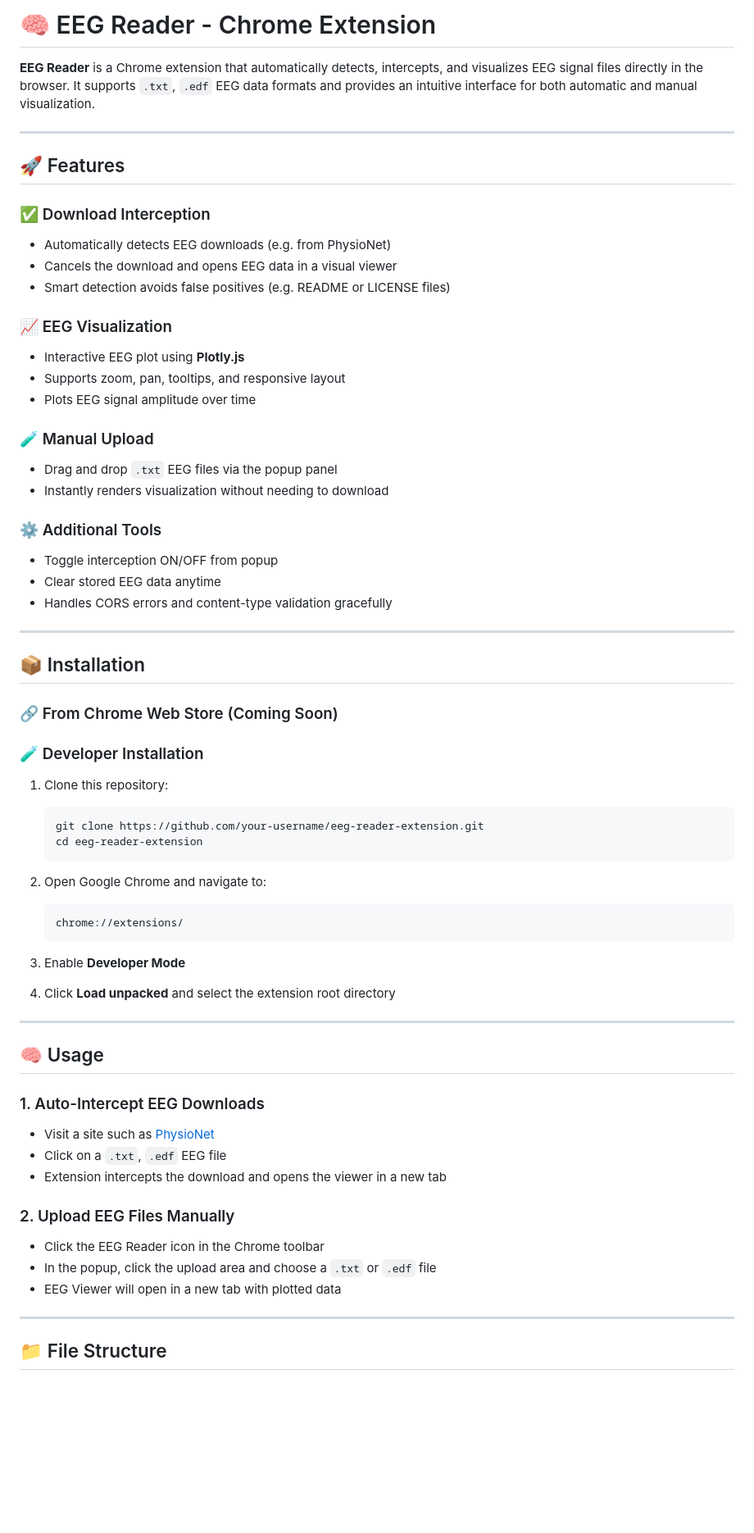
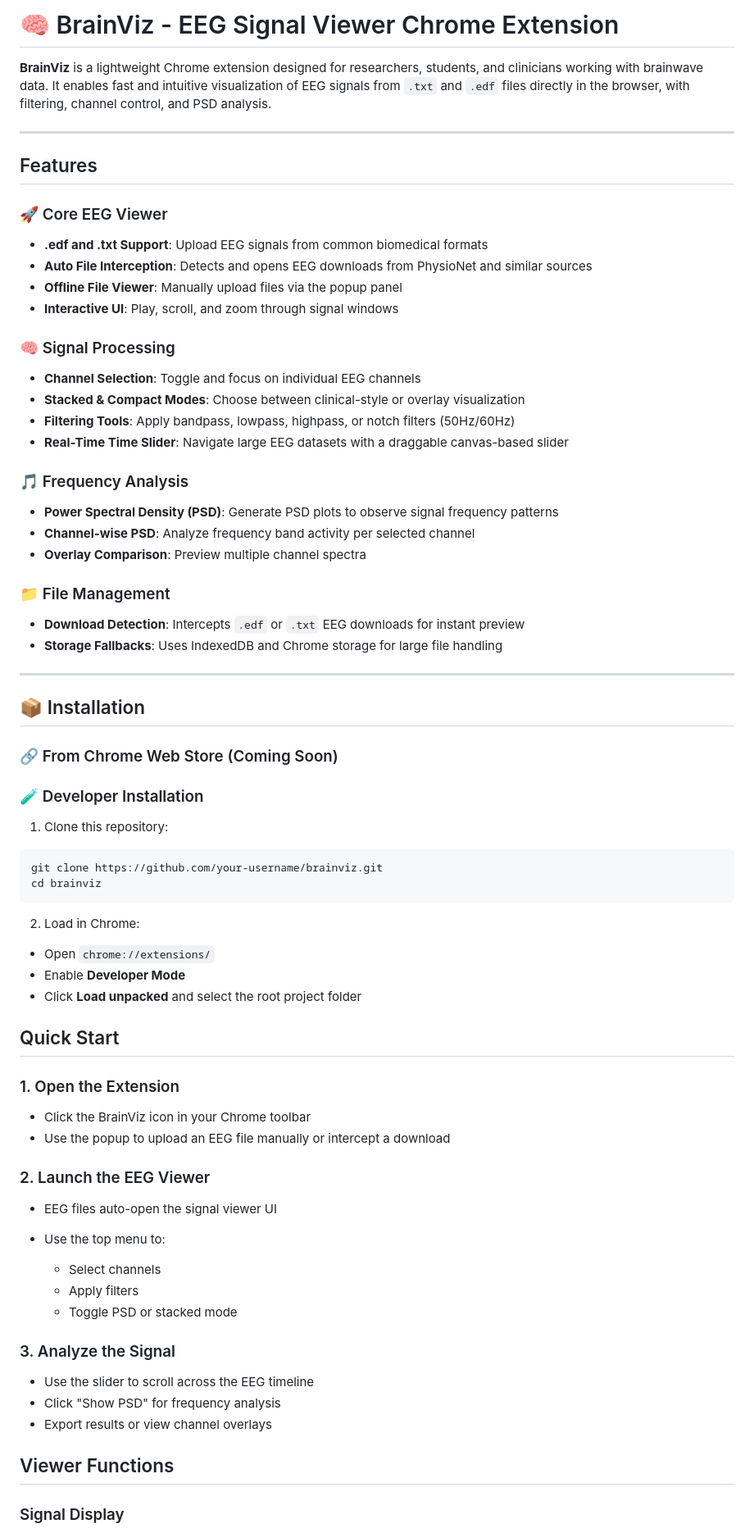
Before and after one commit to qquais/BrainViz, a Markdown page: README.md, the part around one of its changes. Shown at 82% size. Drawn GitHub-style; blank space fills up the shorter version.

Commit message:
Updated readme with thank you and more details

````diff
--- a/README.md
+++ b/README.md
@@ -1,29 +1,35 @@
-# 🧠 EEG Reader - Chrome Extension
+# 🧠 BrainViz - EEG Signal Viewer Chrome Extension
 
-**EEG Reader** is a Chrome extension that automatically detects, intercepts, and visualizes EEG signal files directly in the browser. It supports `.txt`, `.edf` EEG data formats and provides an intuitive interface for both automatic and manual visualization.
+**BrainViz**  is a lightweight Chrome extension designed for researchers, students, and clinicians working with brainwave data. It enables fast and intuitive visualization of EEG signals from `.txt` and `.edf` files directly in the browser, with filtering, channel control, and PSD analysis.
 
 ---
 
-## 🚀 Features
+## Features
 
-### ✅ Download Interception
-- Automatically detects EEG downloads (e.g. from PhysioNet)
-- Cancels the download and opens EEG data in a visual viewer
-- Smart detection avoids false positives (e.g. README or LICENSE files)
+### 🚀 Core EEG Viewer
 
-### 📈 EEG Visualization
-- Interactive EEG plot using **Plotly.js**
-- Supports zoom, pan, tooltips, and responsive layout
-- Plots EEG signal amplitude over time
+* **.edf and .txt Support**: Upload EEG signals from common biomedical formats
+* **Auto File Interception**: Detects and opens EEG downloads from PhysioNet and similar sources
+* **Offline File Viewer**: Manually upload files via the popup panel
+* **Interactive UI**: Play, scroll, and zoom through signal windows
 
-### 🧪 Manual Upload
-- Drag and drop `.txt` EEG files via the popup panel
-- Instantly renders visualization without needing to download
+### 🧠 Signal Processing
 
-### ⚙️ Additional Tools
-- Toggle interception ON/OFF from popup
-- Clear stored EEG data anytime
-- Handles CORS errors and content-type validation gracefully
+* **Channel Selection**: Toggle and focus on individual EEG channels
+* **Stacked & Compact Modes**: Choose between clinical-style or overlay visualization
+* **Filtering Tools**: Apply bandpass, lowpass, highpass, or notch filters (50Hz/60Hz)
+* **Real-Time Time Slider**: Navigate large EEG datasets with a draggable canvas-based slider
+
+### 🎵 Frequency Analysis
+
+* **Power Spectral Density (PSD)**: Generate PSD plots to observe signal frequency patterns
+* **Channel-wise PSD**: Analyze frequency band activity per selected channel
+* **Overlay Comparison**: Preview multiple channel spectra
+
+### 📁 File Management
+
+* **Download Detection**: Intercepts `.edf` or `.txt` EEG downloads for instant preview
+* **Storage Fallbacks**: Uses IndexedDB and Chrome storage for large file handling
 
 ---
 
@@ -34,34 +40,41 @@
 ### 🧪 Developer Installation
 
 1. Clone this repository:
-   ```bash
-   git clone https://github.com/your-username/eeg-reader-extension.git
-   cd eeg-reader-extension
-   ```
 
-2. Open Google Chrome and navigate to:
-   ```
-   chrome://extensions/
-   ```
+```bash
+git clone https://github.com/your-username/brainviz.git
+cd brainviz
+```
 
-3. Enable **Developer Mode**
+2. Load in Chrome:
 
-4. Click **Load unpacked** and select the extension root directory
+* Open `chrome://extensions/`
+* Enable **Developer Mode**
+* Click **Load unpacked** and select the root project folder
 
----
+## Quick Start
 
-## 🧠 Usage
+### 1. Open the Extension
 
-### 1. Auto-Intercept EEG Downloads
-- Visit a site such as [PhysioNet](https://physionet.org/)
-- Click on a `.txt`, `.edf` EEG file
-- Extension intercepts the download and opens the viewer in a new tab
+* Click the BrainViz icon in your Chrome toolbar
+* Use the popup to upload an EEG file manually or intercept a download
 
-### 2. Upload EEG Files Manually
-- Click the EEG Reader icon in the Chrome toolbar
-- In the popup, click the upload area and choose a `.txt` or `.edf` file
-- EEG Viewer will open in a new tab with plotted data
+### 2. Launch the EEG Viewer
 
----
+* EEG files auto-open the signal viewer UI
+* Use the top menu to:
 
-## 📁 File Structure
+  * Select channels
+  * Apply filters
+  * Toggle PSD or stacked mode
+
+### 3. Analyze the Signal
+
+* Use the slider to scroll across the EEG timeline
+* Click "Show PSD" for frequency analysis
+* Export results or view channel overlays
+
+## Viewer Functions
+
+### Signal Display
+
````
Also changed, not shown: other parts of README.md (+76 -57 lines).
